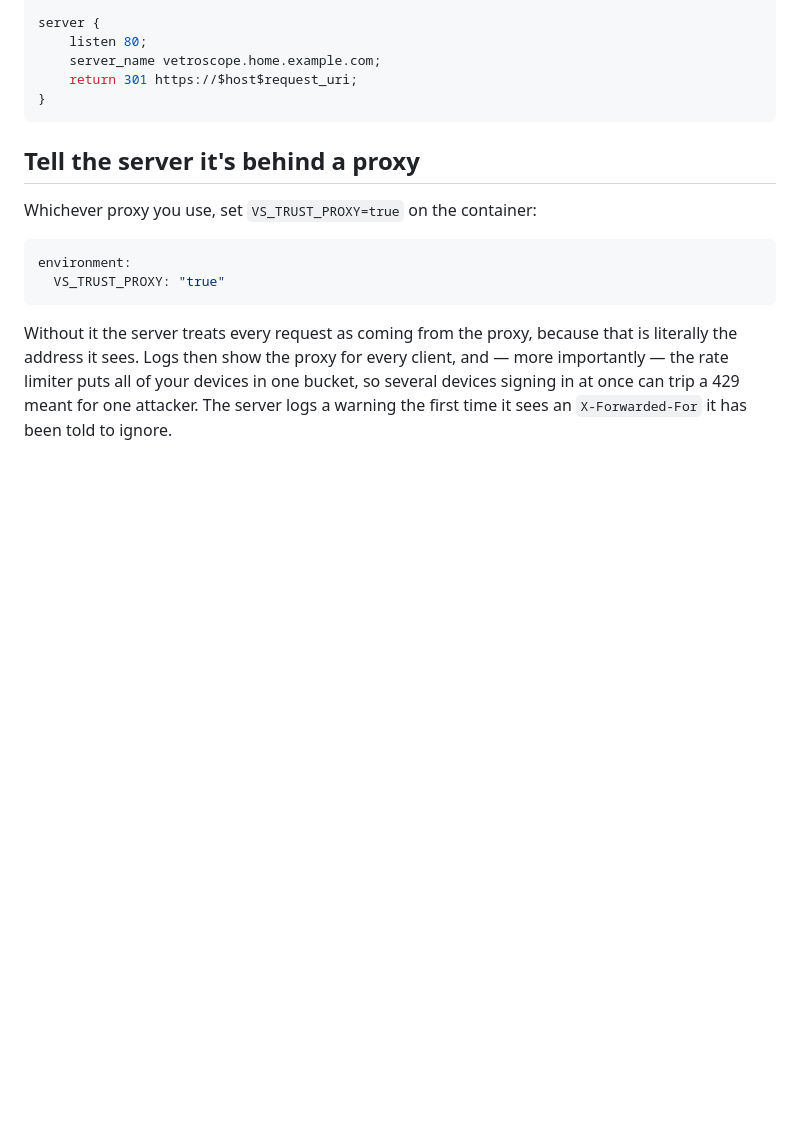
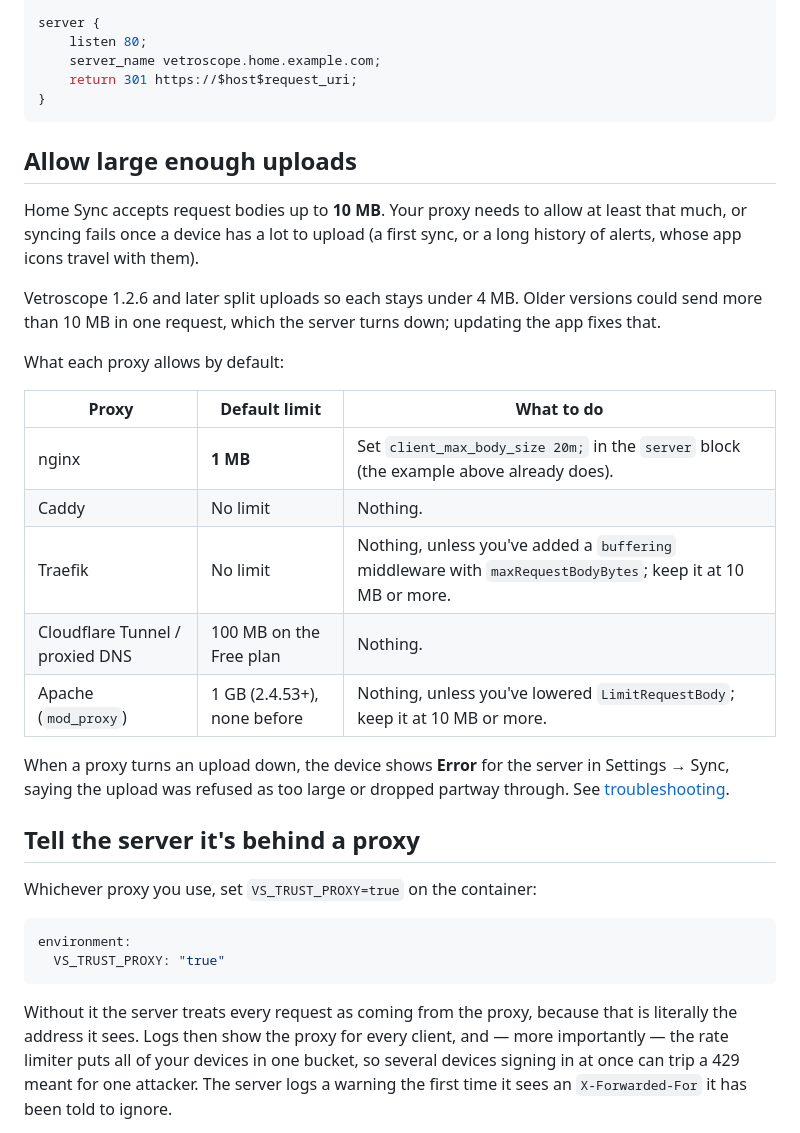
Before and after one commit to rankin-works/vetroscope-home-sync, a Markdown page: docs/reverse-proxy.md, the part around the change. GitHub-like rendering; blank space fills up the shorter version.

Commit message:
Docs: proxy upload limits, and what a refused sync upload looks like

````diff
--- a/docs/reverse-proxy.md
+++ b/docs/reverse-proxy.md
@@ -111,6 +111,32 @@ server {
 }
 ```
 
+## Allow large enough uploads
+
+Home Sync accepts request bodies up to **10 MB**. Your proxy needs to
+allow at least that much, or syncing fails once a device has a lot to
+upload (a first sync, or a long history of alerts, whose app icons
+travel with them).
+
+Vetroscope 1.2.6 and later split uploads so each stays under 4 MB.
+Older versions could send more than 10 MB in one request, which the
+server turns down; updating the app fixes that.
+
+What each proxy allows by default:
+
+| Proxy | Default limit | What to do |
+|-------|---------------|------------|
+| nginx | **1 MB** | Set `client_max_body_size 20m;` in the `server` block (the example above already does). |
+| Caddy | No limit | Nothing. |
+| Traefik | No limit | Nothing, unless you've added a `buffering` middleware with `maxRequestBodyBytes`; keep it at 10 MB or more. |
+| Cloudflare Tunnel / proxied DNS | 100 MB on the Free plan | Nothing. |
+| Apache (`mod_proxy`) | 1 GB (2.4.53+), none before | Nothing, unless you've lowered `LimitRequestBody`; keep it at 10 MB or more. |
+
+When a proxy turns an upload down, the device shows **Error** for the
+server in Settings → Sync, saying the upload was refused as too large
+or dropped partway through. See
+[troubleshooting](troubleshooting.md#sync-shows-an-error-about-the-upload-being-too-large-or-dropped).
+
 ## Tell the server it's behind a proxy
 
 Whichever proxy you use, set `VS_TRUST_PROXY=true` on the container:
````
Also changed, not shown: docs/troubleshooting.md (+20 -0 lines).
